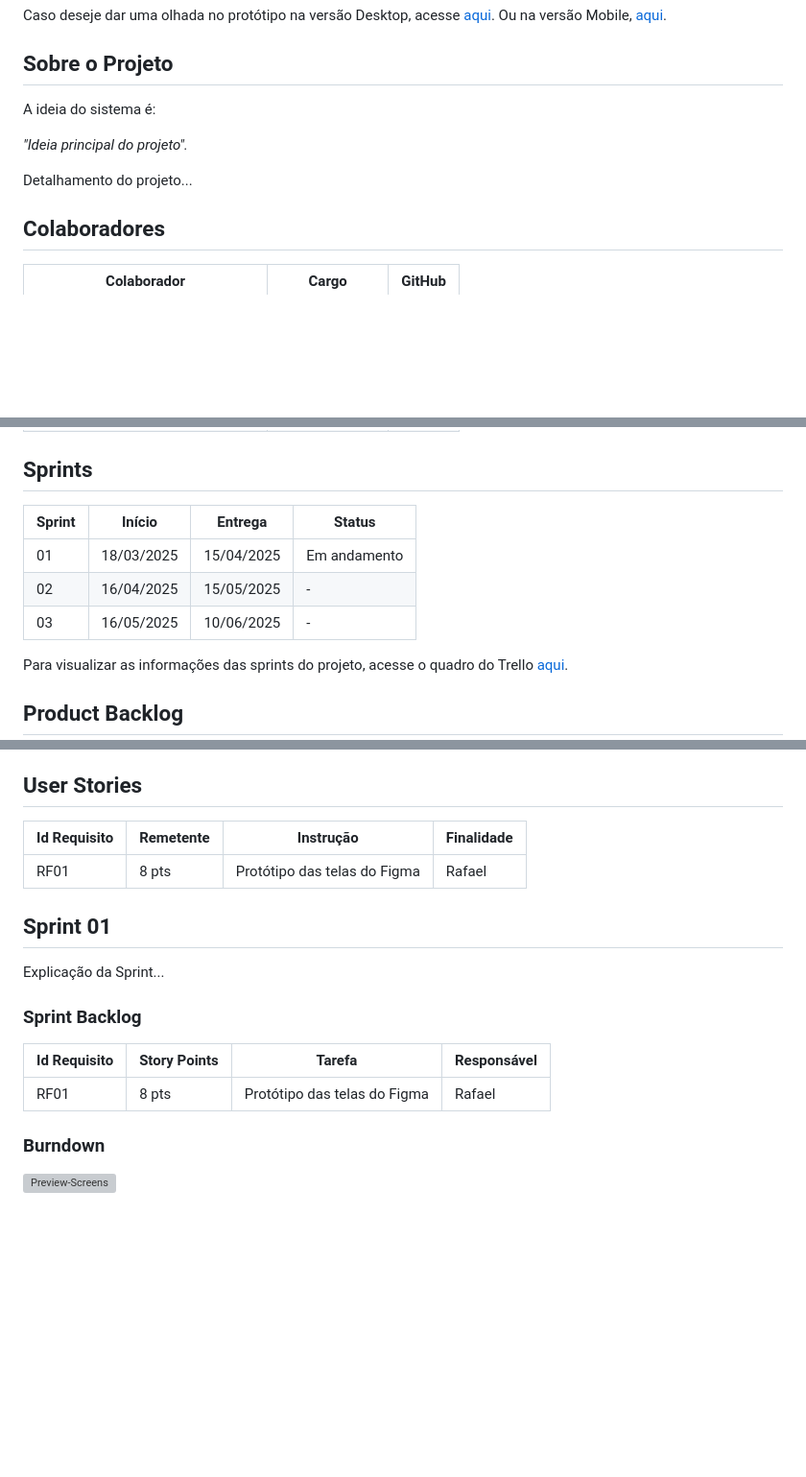
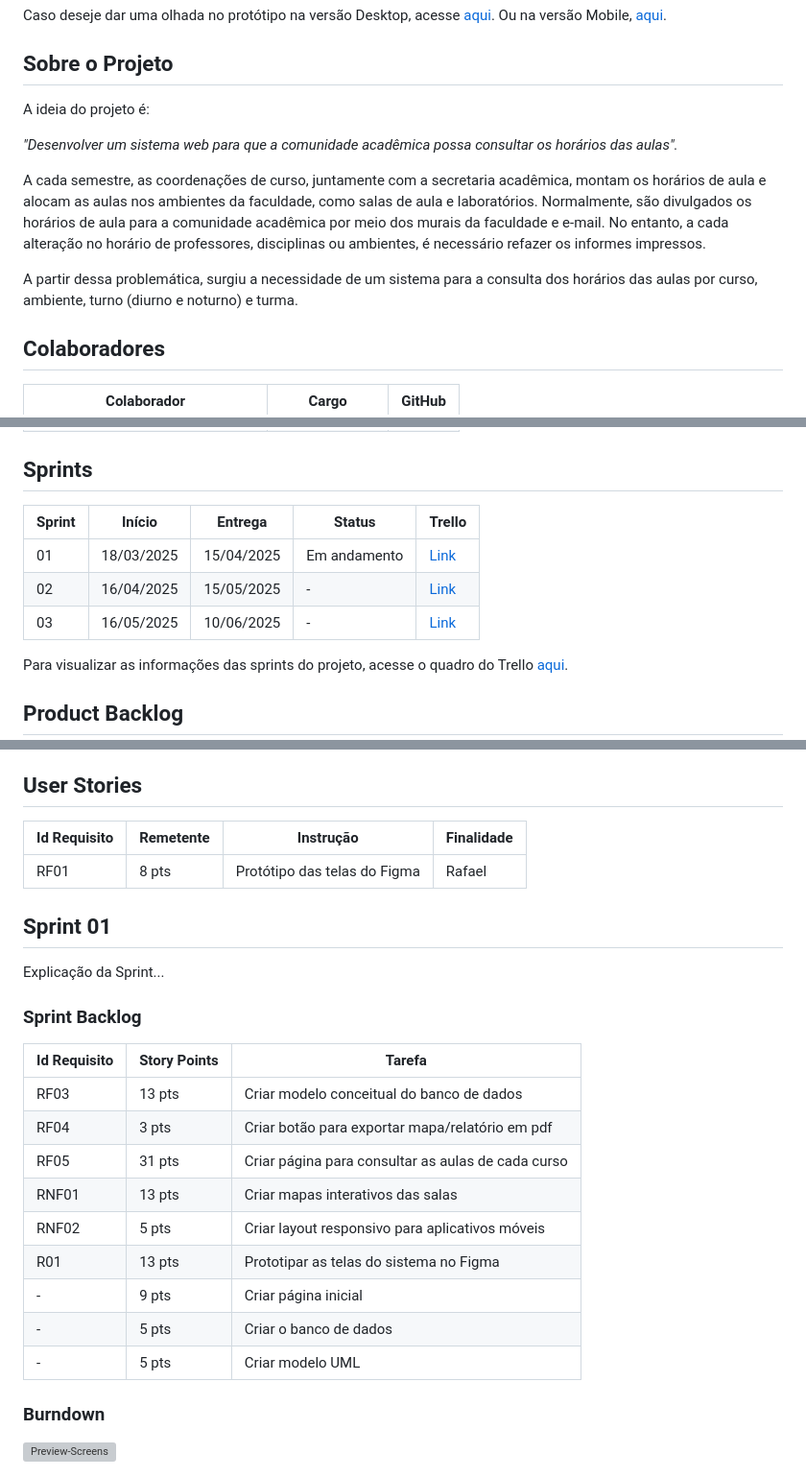
Before and after one commit to prjDevflow/prj_1sem_server, a Markdown page: README.md, 3 parts joined by grey strips. Shown at 96% size. GitHub-like rendering; blank space fills up the shorter version; grey boxes are pictures that could not be loaded.

```diff
--- a/README.md
+++ b/README.md
@@ -7,11 +7,18 @@ Ou na versão Mobile, [aqui](https://www.figma.com/design/H9ykp2tUglsJ3HM4xhpoqe
 
 ## Sobre o Projeto
 
-A ideia do sistema é:
+A ideia do projeto é:
 
-_"Ideia principal do projeto"._
+_"Desenvolver um sistema web para que a comunidade acadêmica possa consultar os horários das aulas"._
 
-Detalhamento do projeto...
+A cada semestre, as coordenações de curso, juntamente com a secretaria acadêmica, montam os
+horários de aula e alocam as aulas nos ambientes da faculdade, como salas de aula e laboratórios.
+Normalmente, são divulgados os horários de aula para a comunidade acadêmica por meio dos murais da
+faculdade e e-mail. No entanto, a cada alteração no horário de professores, disciplinas ou
+ambientes, é necessário refazer os informes impressos.
+
+A partir dessa problemática, surgiu a necessidade de um sistema para a consulta dos horários das aulas por
+curso, ambiente, turno (diurno e noturno) e turma.
 
 ## Colaboradores
 
@@ -26,11 +33,11 @@ Detalhamento do projeto...
 
 ## Sprints
 
-| Sprint | Início     | Entrega     | Status |
-|--------|------------|-------------|--------|
-| 01     | 18/03/2025 | 15/04/2025  |  Em andamento     |
-| 02     | 16/04/2025 | 15/05/2025  |  -     |
-| 03     | 16/05/2025 | 10/06/2025  |  -     |
+| Sprint | Início     | Entrega     | Status | Trello |
+|--------|------------|-------------|-----------------|--------|
+| 01     | 18/03/2025 | 15/04/2025  |  Em andamento   | [Link](https://trello.com/b/qOWm2Dro/sprint-1) |
+| 02     | 16/04/2025 | 15/05/2025  |  -     | [Link](https://trello.com/b/qOWm2Dro/sprint-1) |
+| 03     | 16/05/2025 | 10/06/2025  |  -     | [Link](https://trello.com/b/qOWm2Dro/sprint-1) |
 
 Para visualizar as informações das sprints do projeto, acesse o quadro do Trello [aqui](https://trello.com/invite/b/67cf74d4a47f8308a0bd9c9b/ATTI30ae049e04f5319833ecaf3ba7456af94CA286F4/projeto-abp-1-sprint).
 
@@ -58,7 +65,7 @@ Para visualizar as informações das sprints do projeto, acesse o quadro do Trel
 
 ##  User Stories
 
-| Id Requisito | Remetente | Instrução                     | Finalidade  |
+| Id Requisito | Remetente    | Instrução                     | Finalidade  |
 |--------------|--------------|-------------------------------|-------------|
 | RF01         | 8 pts        | Protótipo das telas do Figma  | Rafael   |
 
@@ -67,9 +74,17 @@ Para visualizar as informações das sprints do projeto, acesse o quadro do Trel
 Explicação da Sprint...
 
 ### Sprint Backlog
-| Id Requisito | Story Points | Tarefa                        | Responsável |
-|--------------|--------------|-------------------------------|-------------|
-| RF01         | 8 pts        | Protótipo das telas do Figma  | Rafael   |
+| Id Requisito  | Story Points  | Tarefa                        |
+|---------------|---------------|-------------------------------|
+| RF03          | 13 pts        | Criar modelo conceitual do banco de dados  |
+| RF04          | 3 pts         | Criar botão para exportar mapa/relatório em pdf  |
+| RF05          | 31 pts        | Criar página para consultar as aulas de cada curso  |
+| RNF01         | 13 pts        | Criar mapas interativos das salas  |
+| RNF02         | 5 pts         | Criar layout responsivo para aplicativos móveis  |
+| R01           | 13 pts        | Prototipar as telas do sistema no Figma  |
+| -             | 9 pts         | Criar página inicial  |
+| -             | 5 pts         | Criar o banco de dados  |
+| -             | 5 pts         | Criar modelo UML  |
 
 ### Burndown
 
```
